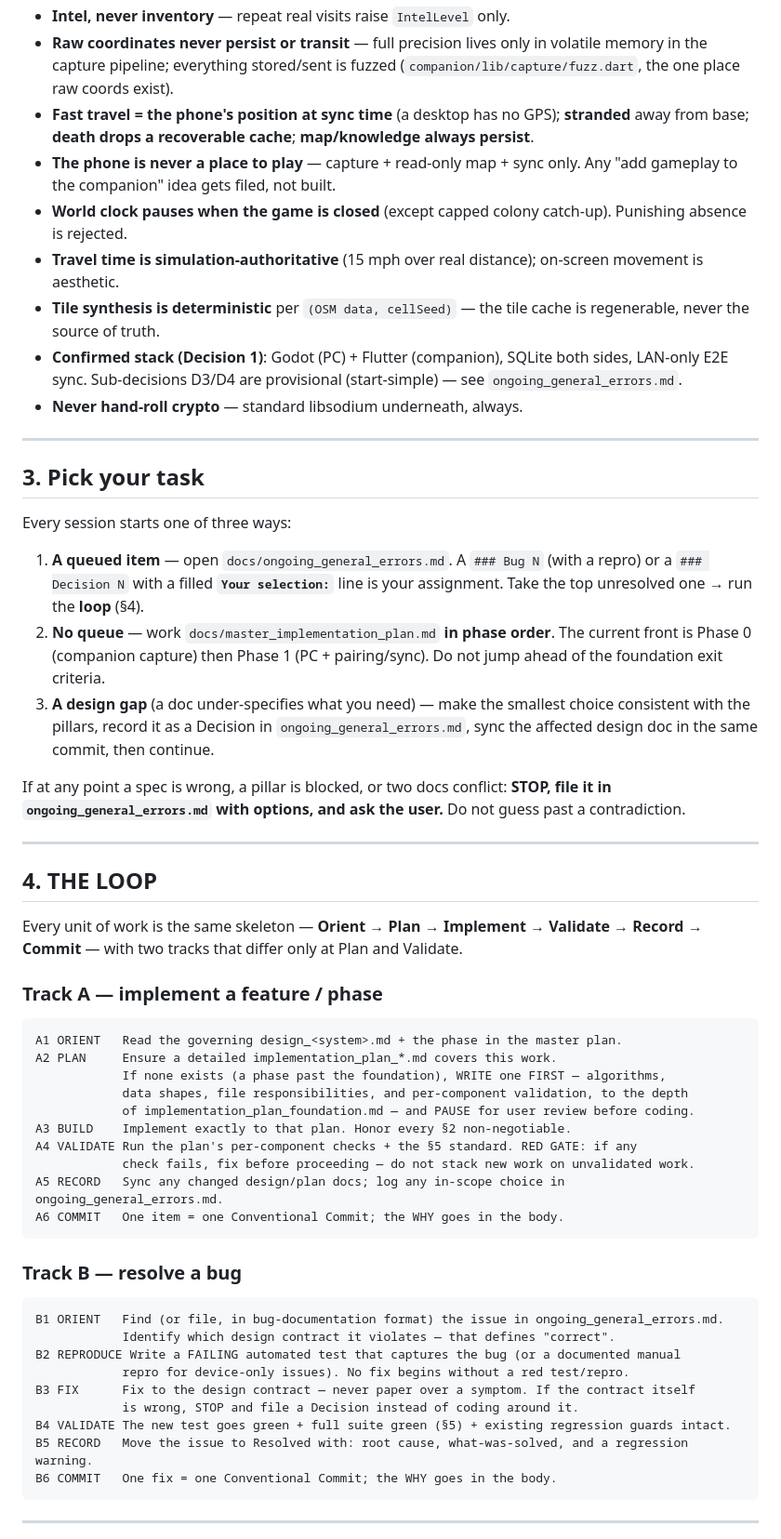
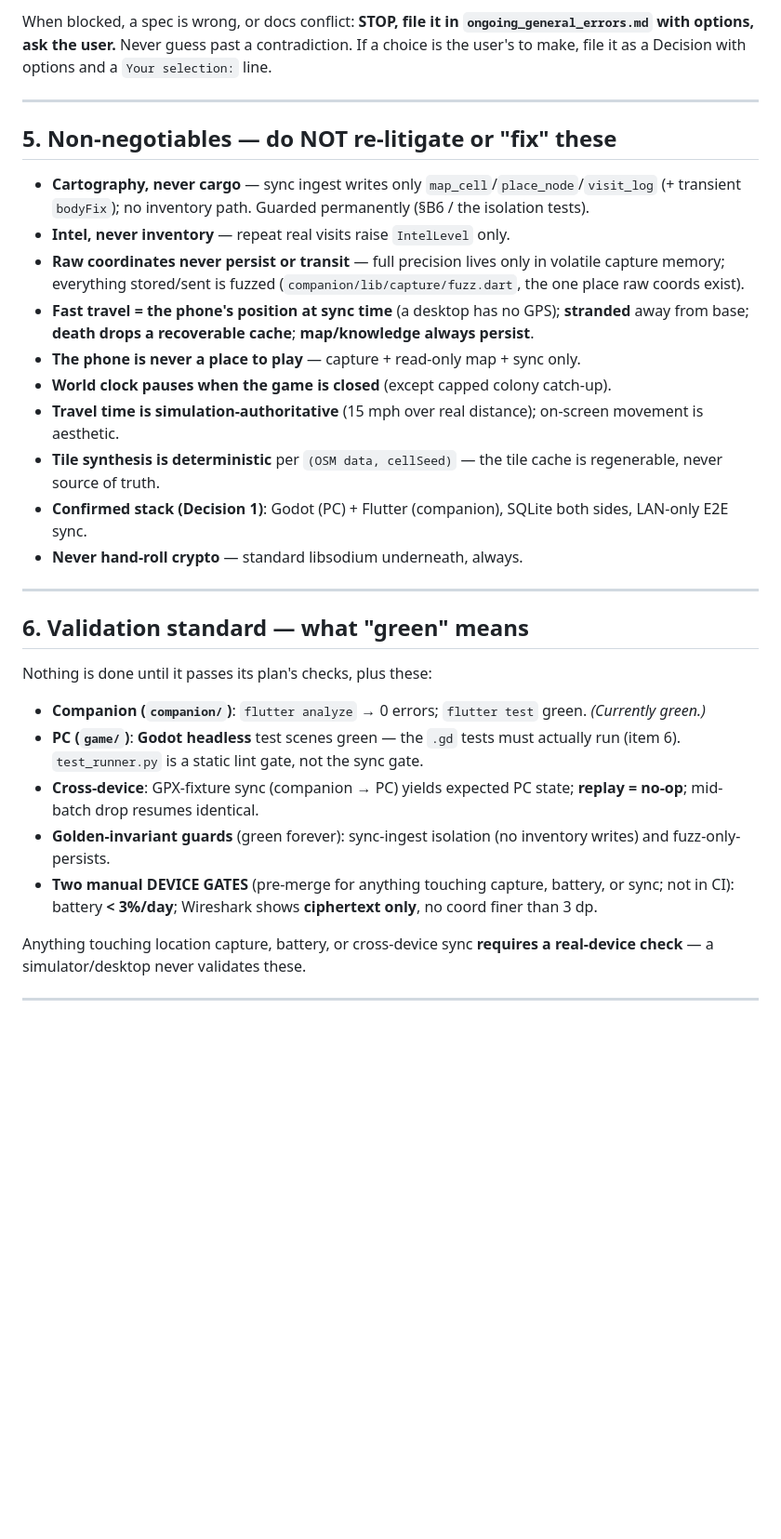
Before and after one commit to yelouis/tenth_spring, a Markdown page: docs/agent_execution_guide.md, the part around one of its changes. Shown at 93% size. Rendered like a GitHub page; blank space fills up the shorter version.

````diff
--- a/docs/agent_execution_guide.md
+++ b/docs/agent_execution_guide.md
@@ -50,55 +102,30 @@ These are settled user decisions and architectural invariants. If one seems infe
+When blocked, a spec is wrong, or docs conflict: **STOP, file it in `ongoing_general_errors.md` with options, ask the user.** Never guess past a contradiction. If a choice is the user's to make, file it as a Decision with options and a `Your selection:` line.
+
+---
+
+## 5. Non-negotiables — do NOT re-litigate or "fix" these
+- **Cartography, never cargo** — sync ingest writes only `map_cell`/`place_node`/`visit_log` (+ transient `bodyFix`); no inventory path. Guarded permanently (§B6 / the isolation tests).
 - **Intel, never inventory** — repeat real visits raise `IntelLevel` only.
-- **Raw coordinates never persist or transit** — full precision lives only in volatile memory in the capture pipeline; everything stored/sent is fuzzed (`companion/lib/capture/fuzz.dart`, the one place raw coords exist).
+- **Raw coordinates never persist or transit** — full precision lives only in volatile capture memory; everything stored/sent is fuzzed (`companion/lib/capture/fuzz.dart`, the one place raw coords exist).
 - **Fast travel = the phone's position at sync time** (a desktop has no GPS); **stranded** away from base; **death drops a recoverable cache**; **map/knowledge always persist**.
-- **The phone is never a place to play** — capture + read-only map + sync only. Any "add gameplay to the companion" idea gets filed, not built.
-- **World clock pauses when the game is closed** (except capped colony catch-up). Punishing absence is rejected.
+- **The phone is never a place to play** — capture + read-only map + sync only.
+- **World clock pauses when the game is closed** (except capped colony catch-up).
 - **Travel time is simulation-authoritative** (15 mph over real distance); on-screen movement is aesthetic.
-- **Tile synthesis is deterministic** per `(OSM data, cellSeed)` — the tile cache is regenerable, never the source of truth.
-- **Confirmed stack (Decision 1)**: Godot (PC) + Flutter (companion), SQLite both sides, LAN-only E2E sync. Sub-decisions D3/D4 are provisional (start-simple) — see `ongoing_general_errors.md`.
+- **Tile synthesis is deterministic** per `(OSM data, cellSeed)` — the tile cache is regenerable, never source of truth.
+- **Confirmed stack (Decision 1)**: Godot (PC) + Flutter (companion), SQLite both sides, LAN-only E2E sync.
 - **Never hand-roll crypto** — standard libsodium underneath, always.
 
 ---
 
-## 3. Pick your task
-Every session starts one of three ways:
+## 6. Validation standard — what "green" means
+Nothing is done until it passes its plan's checks, plus these:
+- **Companion (`companion/`)**: `flutter analyze` → 0 errors; `flutter test` green. *(Currently green.)*
+- **PC (`game/`)**: **Godot headless** test scenes green — the `.gd` tests must actually run (item 6). `test_runner.py` is a static lint gate, not the sync gate.
+- **Cross-device**: GPX-fixture sync (companion → PC) yields expected PC state; **replay = no-op**; mid-batch drop resumes identical.
+- **Golden-invariant guards** (green forever): sync-ingest isolation (no inventory writes) and fuzz-only-persists.
+- **Two manual DEVICE GATES** (pre-merge for anything touching capture, battery, or sync; not in CI): battery **< 3%/day**; Wireshark shows **ciphertext only**, no coord finer than 3 dp.
 
-1. **A queued item** — open `docs/ongoing_general_errors.md`. A `### Bug N` (with a repro) or a `### Decision N` with a filled **`Your selection:`** line is your assignment. Take the top unresolved one → run the **loop** (§4).
-2. **No queue** — work `docs/master_implementation_plan.md` **in phase order**. The current front is Phase 0 (companion capture) then Phase 1 (PC + pairing/sync). Do not jump ahead of the foundation exit criteria.
-3. **A design gap** (a doc under-specifies what you need) — make the smallest choice consistent with the pillars, record it as a Decision in `ongoing_general_errors.md`, sync the affected design doc in the same commit, then continue.
-
-If at any point a spec is wrong, a pillar is blocked, or two docs conflict: **STOP, file it in `ongoing_general_errors.md` with options, and ask the user.** Do not guess past a contradiction.
+Anything touching location capture, battery, or cross-device sync **requires a real-device check** — a simulator/desktop never validates these.
 
 ---
 
-## 4. THE LOOP
-Every unit of work is the same skeleton — **Orient → Plan → Implement → Validate → Record → Commit** — with two tracks that differ only at Plan and Validate.
-
-### Track A — implement a feature / phase
-```
-A1 ORIENT   Read the governing design_<system>.md + the phase in the master plan.
-A2 PLAN     Ensure a detailed implementation_plan_*.md covers this work.
-            If none exists (a phase past the foundation), WRITE one FIRST — algorithms,
-            data shapes, file responsibilities, and per-component validation, to the depth
-            of implementation_plan_foundation.md — and PAUSE for user review before coding.
-A3 BUILD    Implement exactly to that plan. Honor every §2 non-negotiable.
-A4 VALIDATE Run the plan's per-component checks + the §5 standard. RED GATE: if any
-            check fails, fix before proceeding — do not stack new work on unvalidated work.
-A5 RECORD   Sync any changed design/plan docs; log any in-scope choice in ongoing_general_errors.md.
-A6 COMMIT   One item = one Conventional Commit; the WHY goes in the body.
-```
-
-### Track B — resolve a bug
-```
-B1 ORIENT   Find (or file, in bug-documentation format) the issue in ongoing_general_errors.md.
-            Identify which design contract it violates — that defines "correct".
-B2 REPRODUCE Write a FAILING automated test that captures the bug (or a documented manual
-            repro for device-only issues). No fix begins without a red test/repro.
-B3 FIX      Fix to the design contract — never paper over a symptom. If the contract itself
-            is wrong, STOP and file a Decision instead of coding around it.
-B4 VALIDATE The new test goes green + full suite green (§5) + existing regression guards intact.
-B5 RECORD   Move the issue to Resolved with: root cause, what-was-solved, and a regression warning.
-B6 COMMIT   One fix = one Conventional Commit; the WHY goes in the body.
-```
-
----
-
````
Also changed, not shown: other parts of docs/agent_execution_guide.md (+82 -47 lines), docs/design_threats_and_colonies.md (+22 -22 lines), docs/ongoing_general_errors.md (+15 -1 lines).
